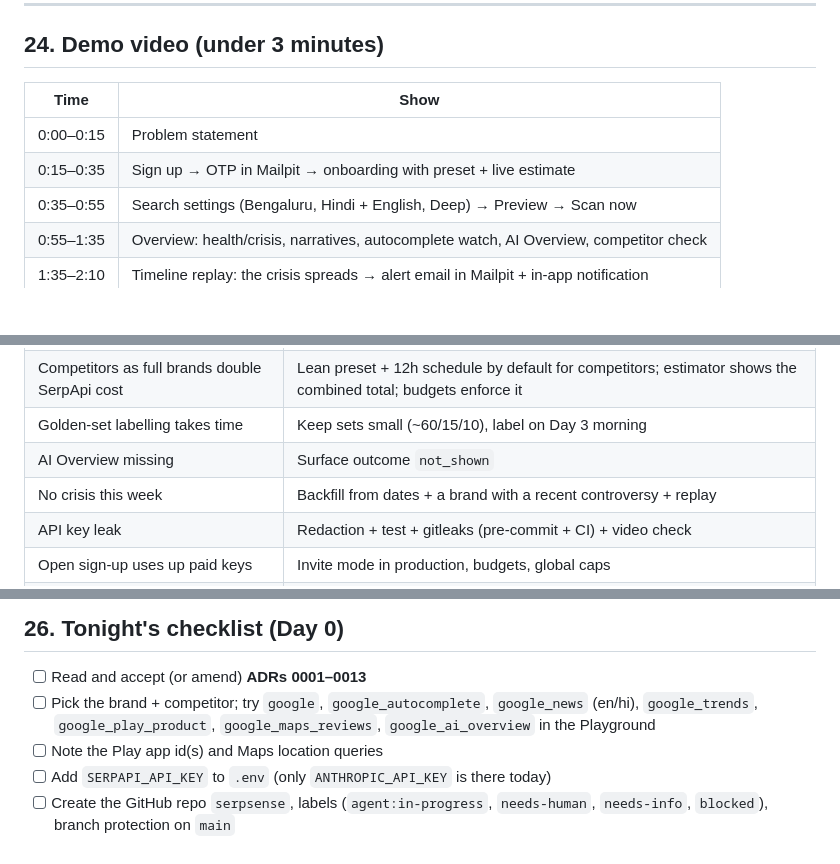
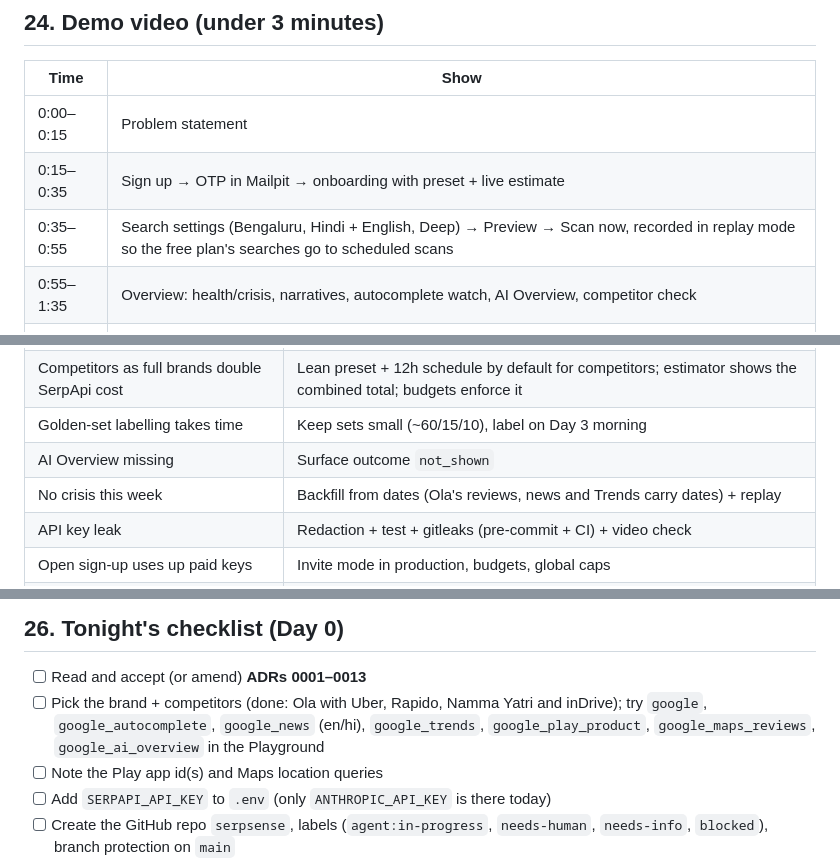
Before and after one commit to aniketmaithani/serpsense, a Markdown page: BUILD_PLAN.md, 3 parts joined by grey strips. Rendered like a GitHub page; blank space fills up the shorter version.

```diff
--- a/BUILD_PLAN.md
+++ b/BUILD_PLAN.md
@@ -528,7 +528,7 @@ LOG_LEVEL=INFO
 |---|---|
 | 0:00–0:15 | Problem statement |
 | 0:15–0:35 | Sign up → OTP in Mailpit → onboarding with preset + live estimate |
-| 0:35–0:55 | Search settings (Bengaluru, Hindi + English, Deep) → Preview → Scan now |
+| 0:35–0:55 | Search settings (Bengaluru, Hindi + English, Deep) → Preview → Scan now, recorded in replay mode so the free plan's searches go to scheduled scans |
 | 0:55–1:35 | Overview: health/crisis, narratives, autocomplete watch, AI Overview, competitor check |
 | 1:35–2:10 | Timeline replay: the crisis spreads → alert email in Mailpit + in-app notification |
 | 2:10–2:45 | Draft → **High thinking** draft with reasoning summary + citations ("AI-generated") |
@@ -548,7 +548,7 @@ Before recording, make sure no `.env`, keys, raw payloads or real personal email
 | Competitors as full brands double SerpApi cost | Lean preset + 12h schedule by default for competitors; estimator shows the combined total; budgets enforce it |
 | Golden-set labelling takes time | Keep sets small (~60/15/10), label on Day 3 morning |
 | AI Overview missing | Surface outcome `not_shown` |
-| No crisis this week | Backfill from dates + a brand with a recent controversy + replay |
+| No crisis this week | Backfill from dates (Ola's reviews, news and Trends carry dates) + replay |
 | API key leak | Redaction + test + gitleaks (pre-commit + CI) + video check |
 | Open sign-up uses up paid keys | Invite mode in production, budgets, global caps |
 | LLM outage | Scan finishes `partial` with deterministic scores; the next scan enriches the backlog |
@@ -560,7 +560,7 @@ Before recording, make sure no `.env`, keys, raw payloads or real personal email
 ## 26. Tonight's checklist (Day 0)
 
 - [ ] Read and accept (or amend) **ADRs 0001–0013**
-- [ ] Pick the brand + competitor; try `google`, `google_autocomplete`, `google_news` (en/hi), `google_trends`, `google_play_product`, `google_maps_reviews`, `google_ai_overview` in the Playground
+- [ ] Pick the brand + competitors (done: Ola with Uber, Rapido, Namma Yatri and inDrive); try `google`, `google_autocomplete`, `google_news` (en/hi), `google_trends`, `google_play_product`, `google_maps_reviews`, `google_ai_overview` in the Playground
 - [ ] Note the Play app id(s) and Maps location queries
 - [ ] Add `SERPAPI_API_KEY` to `.env` (only `ANTHROPIC_API_KEY` is there today)
 - [ ] Create the GitHub repo `serpsense`, labels (`agent:in-progress`, `needs-human`, `needs-info`, `blocked`), branch protection on `main`
```
Also changed, not shown: other parts of BUILD_PLAN.md (+14 -10 lines), docs/architecture/data-model.md (+1 -1 lines).
